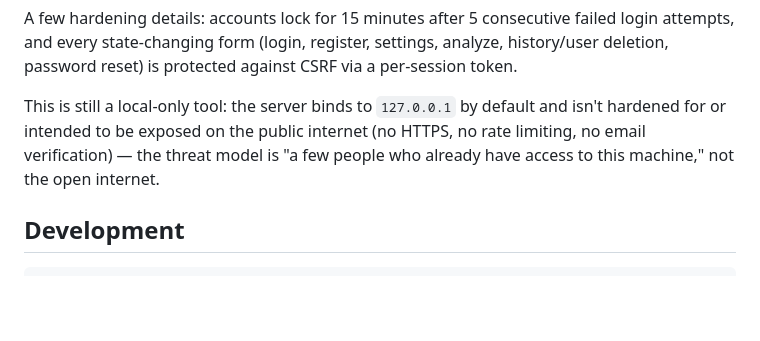
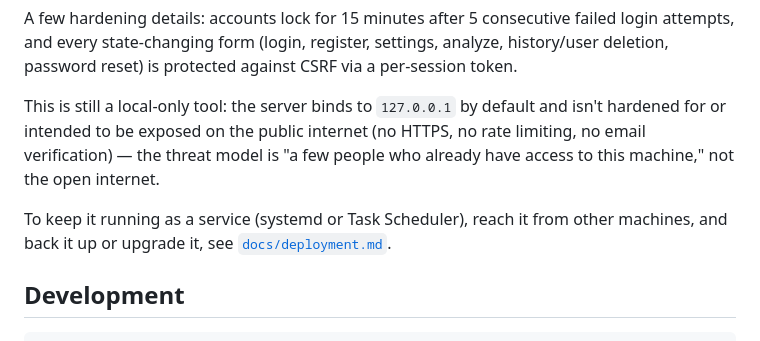
Before and after one commit to Caglar-Coban/chesswhisper, a Markdown page: README.md, the part around the change. Rendered like a GitHub page; blank space fills up the shorter version.

Commit message:
docs: add a deployment guide for running the web UI as a service

````diff
--- a/README.md
+++ b/README.md
@@ -123,6 +123,10 @@ internet (no HTTPS, no rate limiting, no email verification) — the
 threat model is "a few people who already have access to this machine,"
 not the open internet.
 
+To keep it running as a service (systemd or Task Scheduler), reach it
+from other machines, and back it up or upgrade it, see
+[`docs/deployment.md`](docs/deployment.md).
+
 ## Development
 
 ```
````
Also changed, not shown: docs/deployment.md (added, +190 -0 lines).
